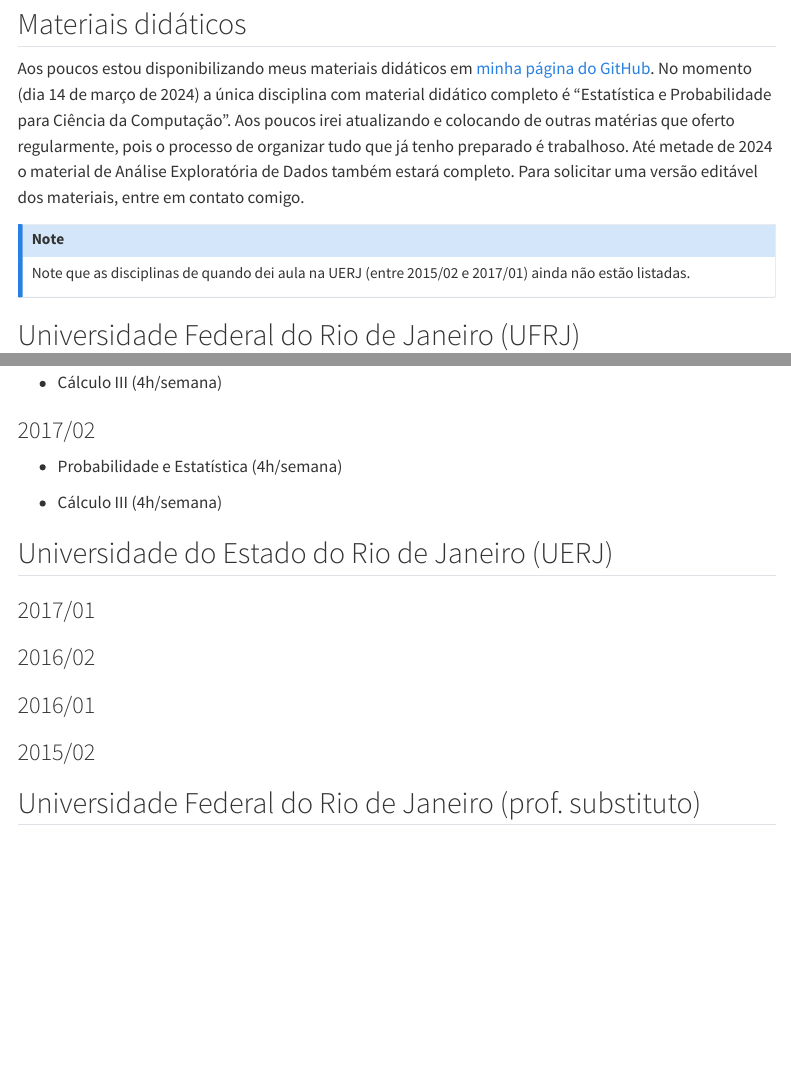
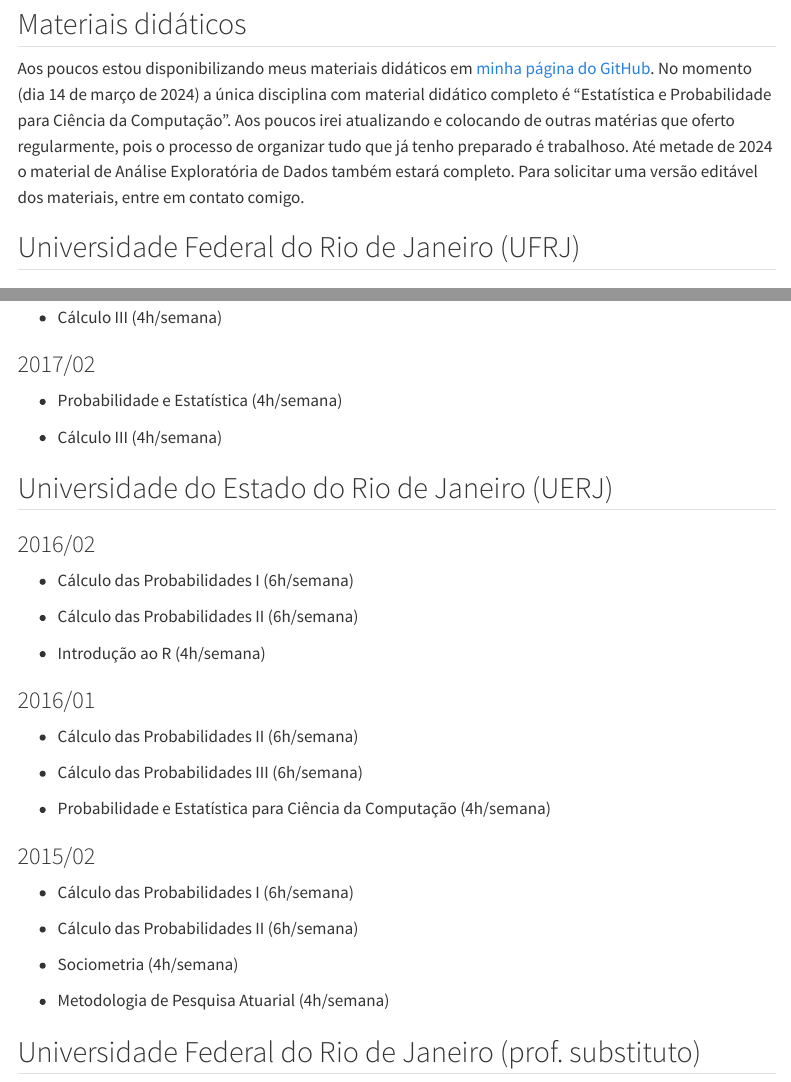
Before and after one commit to HugoCarvalhoUFRJ/site, a Quarto document (ensino.qmd): the page in a window 1100 px wide, from 80 px down, and a second part further down, joined at a grey line. Rendered offline with R 4.5, knitr and Pandoc in place of Quarto, with nearby package versions; drawn as R Markdown's standard HTML page in place of the format the file asks for; menus at the side of the page are left out.

Commit message:
Update ensino.qmd

```diff
--- a/ensino.qmd
+++ b/ensino.qmd
@@ -7,10 +7,6 @@ toc: true
 
 ## Materiais didáticos
 Aos poucos estou disponibilizando meus materiais didáticos em [minha página do GitHub](https://github.com/HugoCarvalhoUFRJ). No momento (dia 14 de março de 2024) a única disciplina com material didático completo é "Estatística e Probabilidade para Ciência da Computação". Aos poucos irei atualizando e colocando de outras matérias que oferto regularmente, pois o processo de organizar tudo que já tenho preparado é trabalhoso. Até metade de 2024 o material de Análise Exploratória de Dados também estará completo. Para solicitar uma versão editável dos materiais, entre em contato comigo.
-
-::: {.callout-note}
-Note que as disciplinas de quando dei aula na UERJ (entre 2015/02 e 2017/01) ainda não estão listadas.
-:::
 
 ## Universidade Federal do Rio de Janeiro (UFRJ)
 
@@ -94,13 +90,28 @@ Note que as disciplinas de quando dei aula na UERJ (entre 2015/02 e 2017/01) ain
 
 ## Universidade do Estado do Rio de Janeiro (UERJ)
 
-### 2017/01
+### 2016/02
+- Cálculo das Probabilidades I (6h/semana)
 
-### 2016/02
+- Cálculo das Probabilidades II (6h/semana)
+
+- Introdução ao R (4h/semana)
 
 ### 2016/01
+- Cálculo das Probabilidades II (6h/semana)
+
+- Cálculo das Probabilidades III (6h/semana)
+
+- Probabilidade e Estatística para Ciência da Computação (4h/semana)
 
 ### 2015/02
+- Cálculo das Probabilidades I (6h/semana)
+
+- Cálculo das Probabilidades II (6h/semana)
+
+- Sociometria (4h/semana)
+
+- Metodologia de Pesquisa Atuarial (4h/semana)
 
 ## Universidade Federal do Rio de Janeiro (prof. substituto)
 
```
